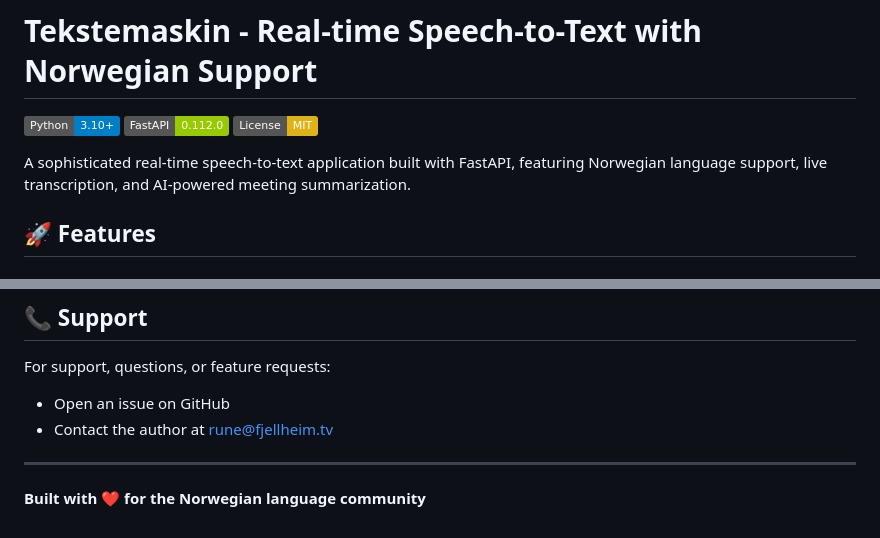
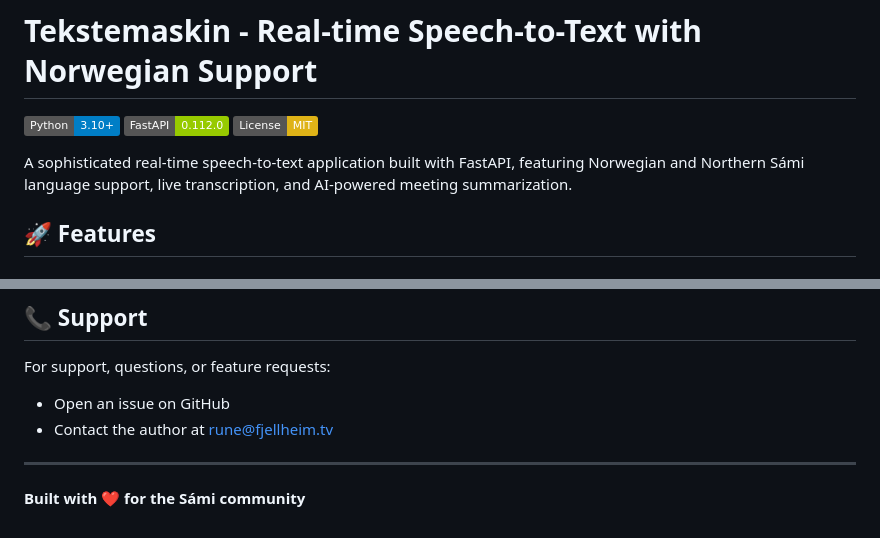
Before and after one commit to DaikoSapmi/tekstemaskin, a Markdown page: README.md, 2 parts joined by grey strips. GitHub-like rendering; badges without logos.

```diff
--- a/README.md
+++ b/README.md
@@ -4,7 +4,7 @@
 [![FastAPI](https://img.shields.io/badge/FastAPI-0.112.0-green.svg)](https://fastapi.tiangolo.com/)
 [![License](https://img.shields.io/badge/License-MIT-yellow.svg)](LICENSE)
 
-A sophisticated real-time speech-to-text application built with FastAPI, featuring Norwegian language support, live transcription, and AI-powered meeting summarization.
+A sophisticated real-time speech-to-text application built with FastAPI, featuring Norwegian and Northern Sámi language support, live transcription, and AI-powered meeting summarization.
 
 ## 🚀 Features
 
@@ -200,4 +200,4 @@ For support, questions, or feature requests:
 
 ---
 
-**Built with ❤️ for the Norwegian language community**
+**Built with ❤️ for the Sámi community**
```
